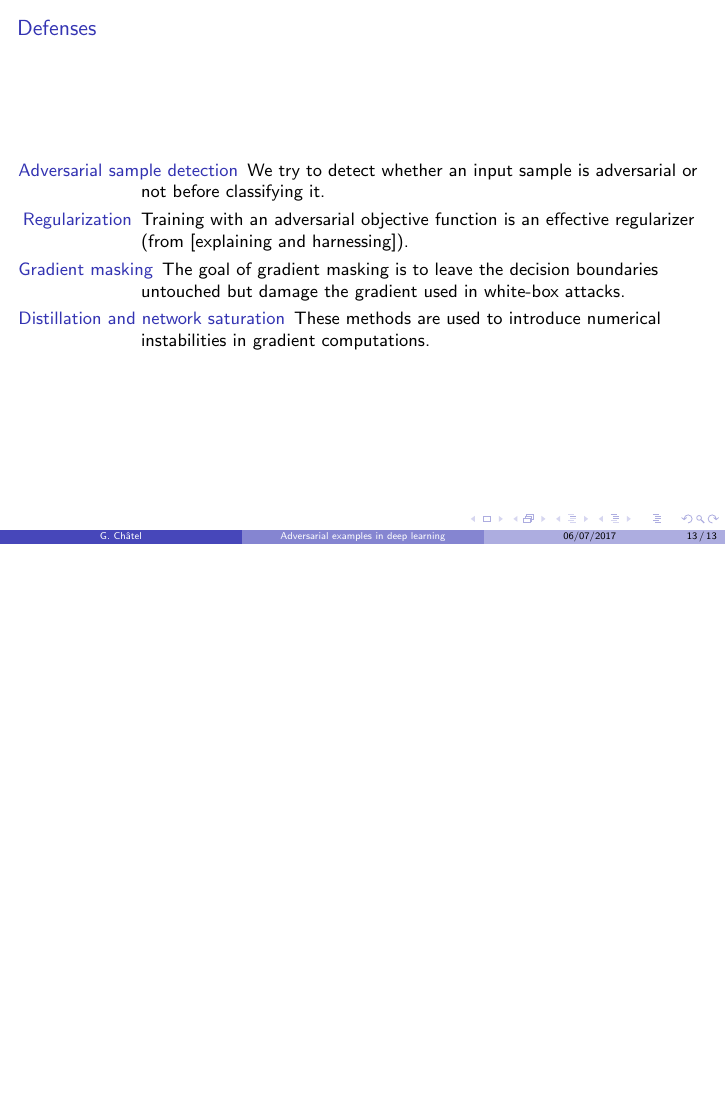
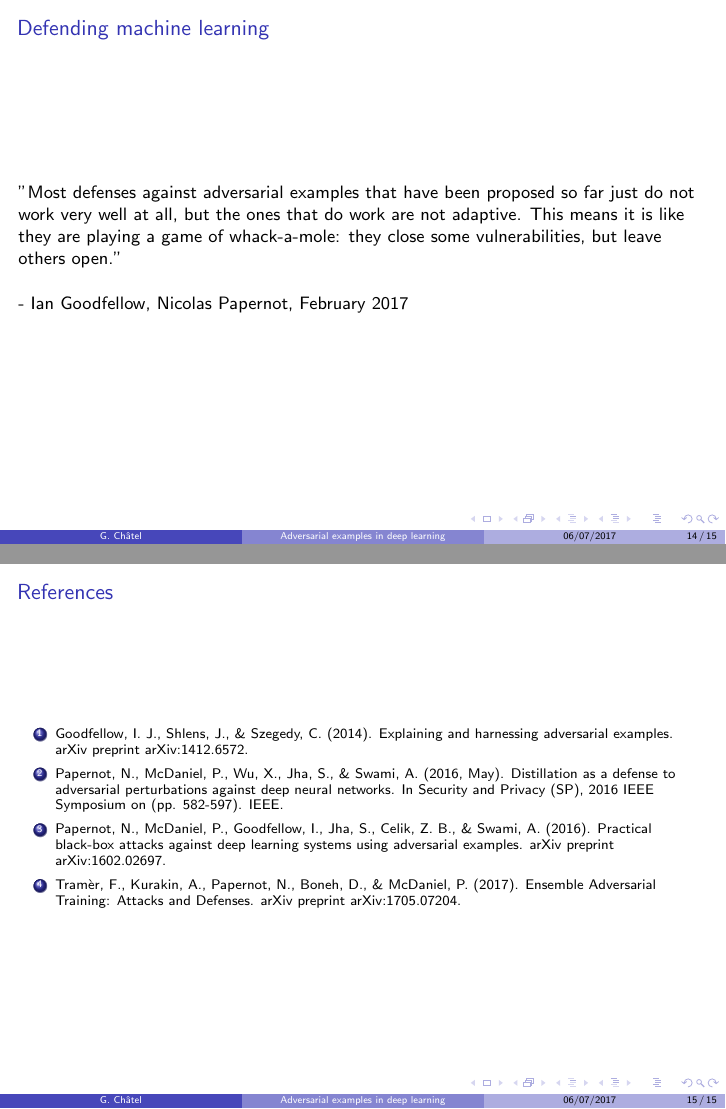
Before and after one commit to rodgzilla/talk-slides, LaTeX slides (adversarial_samples/gchatel_adversarial_samples.tex): page 18 of 18 before the commit and pages 19 and 20 of 20 after it, the two joined at a grey line, the shorter picture padded with empty space. Compiled offline with pdfLaTeX.

Commit message:
More slides.

```diff
--- a/adversarial_samples/gchatel_adversarial_samples.tex
+++ b/adversarial_samples/gchatel_adversarial_samples.tex
@@ -304,4 +306,47 @@
 \end{frame}
 %%%%%%%%%%%%%%%%%%%%%%%%%%%%%%%%%%%%%%%%%%%%%%%%%%%%%%%%%%%%%%%%%%%%%%
 
+%%%%%%%%%%%%%%%%%%%%%%%%%%%%%%%%%%%%%%%%%%%%%%%%%%%%%%%%%%%%%%%%%%%%%%
+\begin{frame}
+
+  \frametitle{Defending machine learning}
+
+  ''Most defenses against adversarial examples that have been proposed
+  so far just do not work very well at all, but the ones that do work
+  are not adaptive. This means it is like they are playing a game of
+  whack-a-mole: they close some vulnerabilities, but leave others
+  open.''
+
+  \bigskip
+
+  - Ian Goodfellow, Nicolas Papernot, February 2017
+\end{frame}
+%%%%%%%%%%%%%%%%%%%%%%%%%%%%%%%%%%%%%%%%%%%%%%%%%%%%%%%%%%%%%%%%%%%%%%
+
+%%%%%%%%%%%%%%%%%%%%%%%%%%%%%%%%%%%%%%%%%%%%%%%%%%%%%%%%%%%%%%%%%%%%%%
+\begin{frame}
+  \frametitle{References}
+
+  {\footnotesize
+    \begin{enumerate}
+    \item Goodfellow, I. J., Shlens, J., \& Szegedy,
+      C. (2014). Explaining and harnessing adversarial
+      examples. arXiv preprint arXiv:1412.6572.
+    \item Papernot, N., McDaniel, P., Wu, X., Jha, S., \& Swami,
+      A. (2016, May). Distillation as a defense to adversarial
+      perturbations against deep neural networks. In Security and
+      Privacy (SP), 2016 IEEE Symposium on (pp. 582-597). IEEE.
+    \item Papernot, N., McDaniel, P., Goodfellow, I., Jha, S., Celik,
+      Z. B., \& Swami, A. (2016). Practical black-box attacks against
+      deep learning systems using adversarial examples. arXiv preprint
+      arXiv:1602.02697.
+    \item Tramèr, F., Kurakin, A., Papernot, N., Boneh, D., \&
+      McDaniel, P. (2017). Ensemble Adversarial Training: Attacks and
+      Defenses. arXiv preprint arXiv:1705.07204.
+    \end{enumerate}
+  }
+
+\end{frame}
+%%%%%%%%%%%%%%%%%%%%%%%%%%%%%%%%%%%%%%%%%%%%%%%%%%%%%%%%%%%%%%%%%%%%%%
+
 \end{document}
```
Also changed, not shown: adversarial_samples/gchatel_adversarial_samples.pdf, adversarial_samples/images/cool_story_bro.jpg (added), adversarial_samples/gchatel_adversarial_samples.tex (14 more changed lines).
